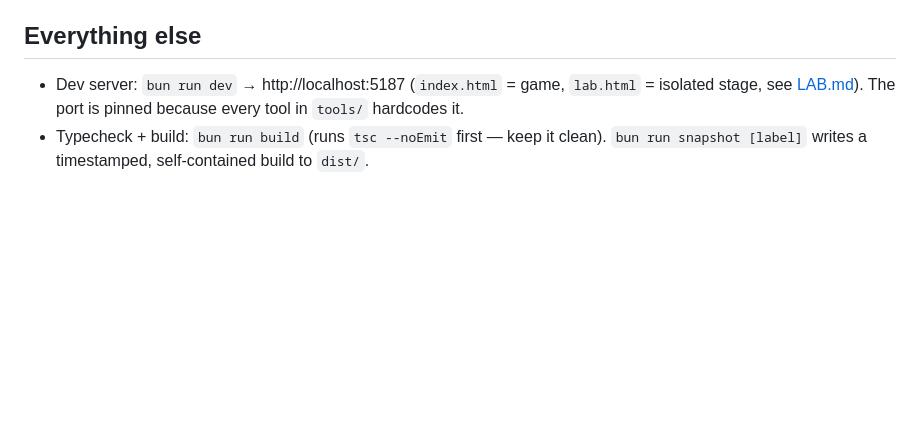
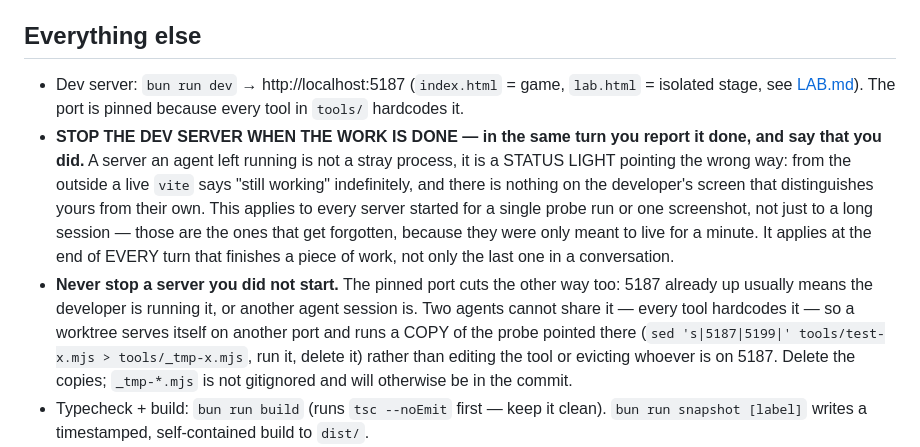
Before and after one commit to MikaelPorttila/beast-story, a Markdown page: AGENTS.md, the part around the change. GitHub-like rendering; blank space fills up the shorter version.

Commit message:
Write down that the agent stops its own dev server
A server left running is not a stray process, it is a status light
pointing the wrong way: from outside, a live vite says "still working"
indefinitely, and nothing on the developer's screen tells their server
from an agent's. It cost a round of "are you still going?" on this branch.

Two rules, because the second is how the first gets broken. Stop it in the
same turn the work is reported done — including servers started for one
probe run, which are exactly the ones forgotten, having been meant to live
a minute. And never stop one you did not start: the port is pinned, so
5187 already up means the developer or another session owns it. A worktree
serves itself elsewhere and runs a throwaway copy of the probe pointed
there, then deletes the copy — _tmp-*.mjs is not gitignored.

Co-Authored-By: Claude Opus 5 <noreply@anthropic.com>

```diff
--- a/AGENTS.md
+++ b/AGENTS.md
@@ -79,6 +79,22 @@ once frames come quickly.
 - Dev server: `bun run dev` → http://localhost:5187 (`index.html` = game,
   `lab.html` = isolated stage, see [LAB.md](LAB.md)). The port is pinned because
   every tool in `tools/` hardcodes it.
+- **STOP THE DEV SERVER WHEN THE WORK IS DONE — in the same turn you report it
+  done, and say that you did.** A server an agent left running is not a stray
+  process, it is a STATUS LIGHT pointing the wrong way: from the outside a live
+  `vite` says "still working" indefinitely, and there is nothing on the developer's
+  screen that distinguishes yours from their own. This applies to every server
+  started for a single probe run or one screenshot, not just to a long session —
+  those are the ones that get forgotten, because they were only meant to live for
+  a minute. It applies at the end of EVERY turn that finishes a piece of work,
+  not only the last one in a conversation.
+- **Never stop a server you did not start.** The pinned port cuts the other way
+  too: 5187 already up usually means the developer is running it, or another
+  agent session is. Two agents cannot share it — every tool hardcodes it — so a
+  worktree serves itself on another port and runs a COPY of the probe pointed
+  there (`sed 's|5187|5199|' tools/test-x.mjs > tools/_tmp-x.mjs`, run it, delete
+  it) rather than editing the tool or evicting whoever is on 5187. Delete the
+  copies; `_tmp-*.mjs` is not gitignored and will otherwise be in the commit.
 - Typecheck + build: `bun run build` (runs `tsc --noEmit` first — keep it clean).
   `bun run snapshot [label]` writes a timestamped, self-contained build to `dist/`.
 - **To look at a BUILD, serve it statically** — `bun x vite preview --outDir dist`
```
